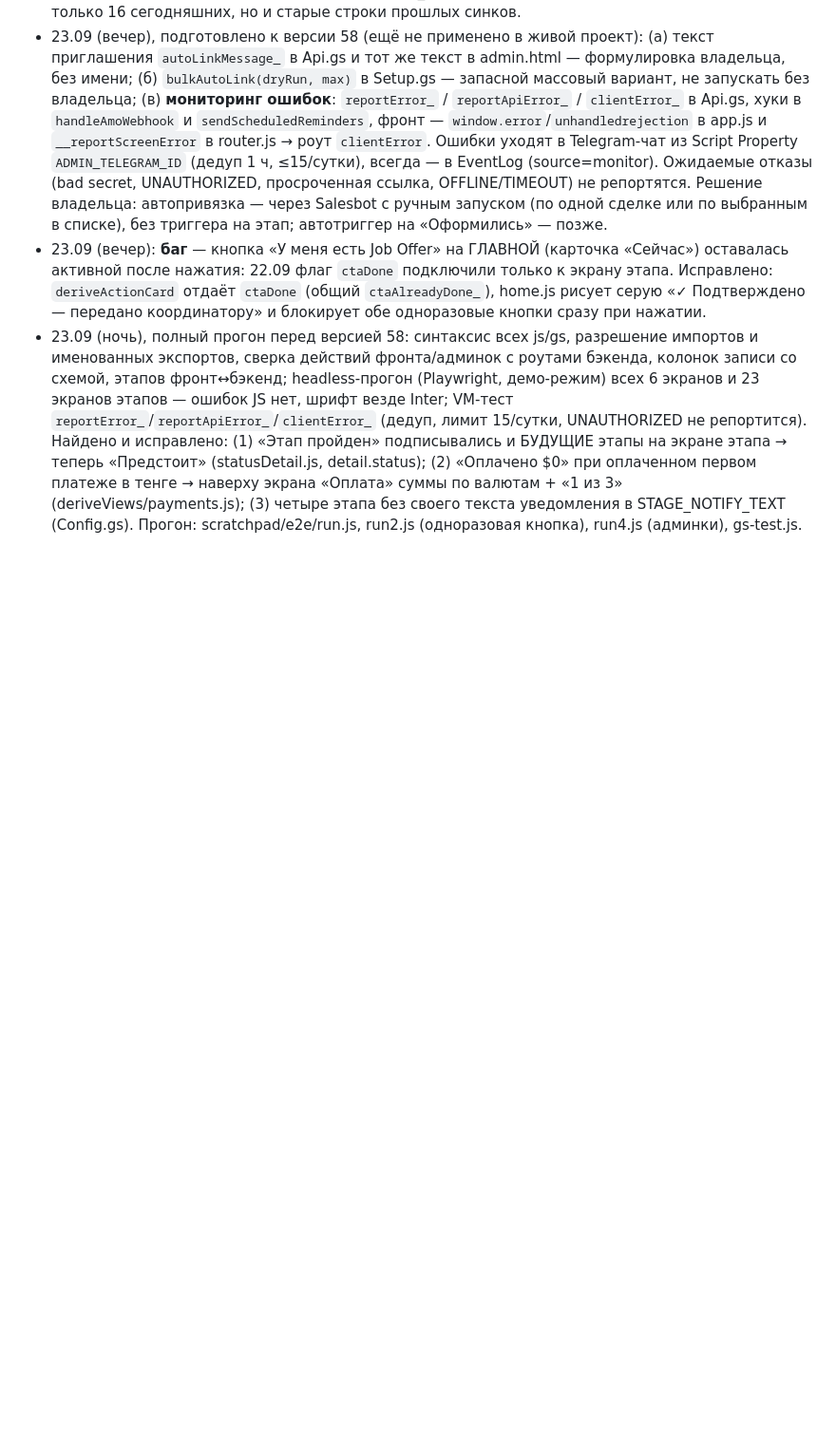
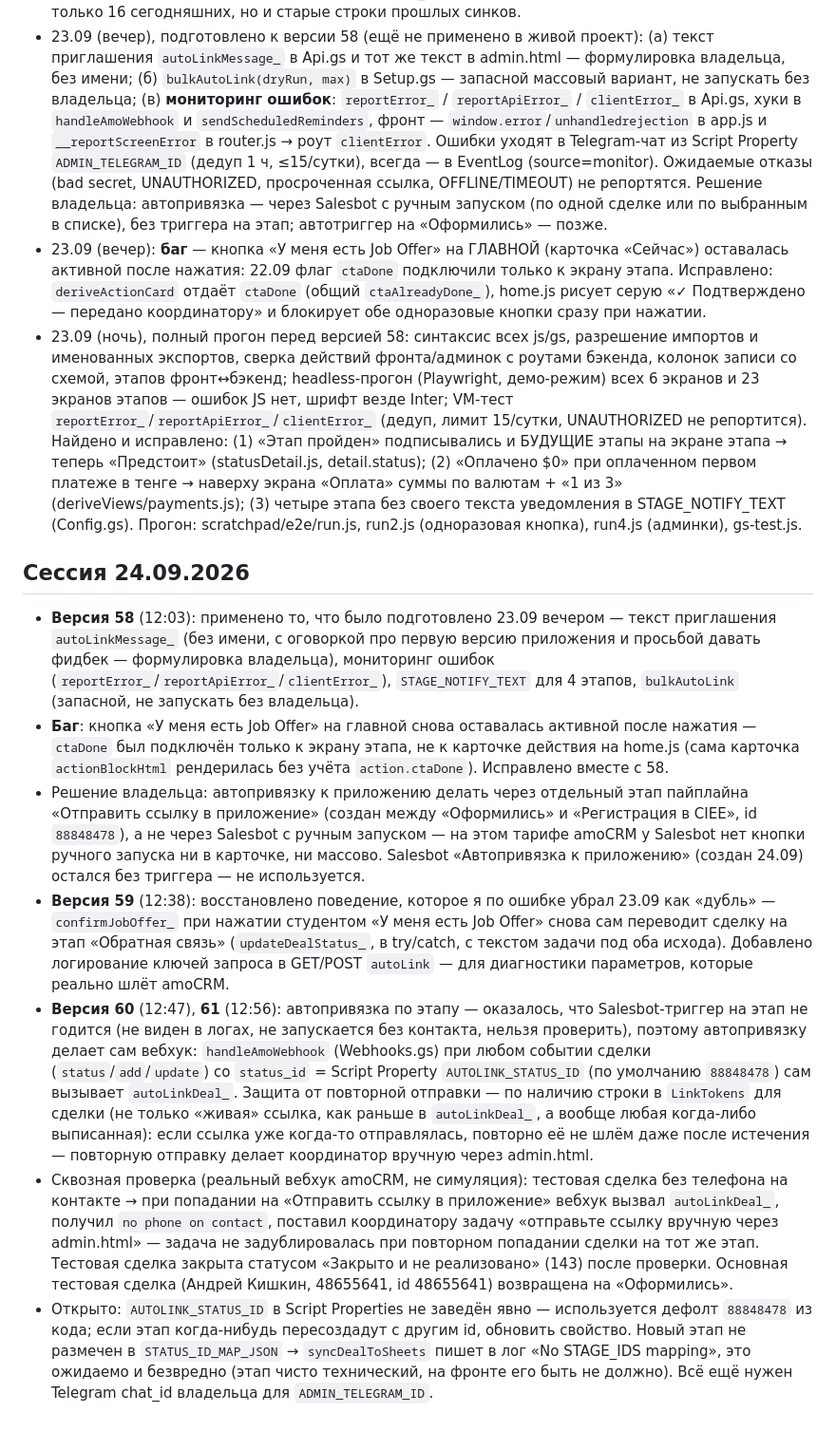
Before and after one commit to 9700625-bit/wtusa-self-app, a Markdown page: CLAUDE.md, the part around the change. Shown at 95% size. Rendered like a GitHub page; blank space fills up the shorter version.

Commit message:
24.09: session notes — v58-61, автопривязка по этапу, восстановлен авто-переход на Обратную связь

```diff
--- a/CLAUDE.md
+++ b/CLAUDE.md
@@ -893,3 +893,13 @@ responsibleUserId)`; `addDealNote_`; `contactFirstNameForDeal_`.
 - 23.09 (вечер), подготовлено к версии 58 (ещё не применено в живой проект): (а) текст приглашения `autoLinkMessage_` в Api.gs и тот же текст в admin.html — формулировка владельца, без имени; (б) `bulkAutoLink(dryRun, max)` в Setup.gs — запасной массовый вариант, не запускать без владельца; (в) **мониторинг ошибок**: `reportError_` / `reportApiError_` / `clientError_` в Api.gs, хуки в `handleAmoWebhook` и `sendScheduledReminders`, фронт — `window.error`/`unhandledrejection` в app.js и `__reportScreenError` в router.js → роут `clientError`. Ошибки уходят в Telegram-чат из Script Property `ADMIN_TELEGRAM_ID` (дедуп 1 ч, ≤15/сутки), всегда — в EventLog (source=monitor). Ожидаемые отказы (bad secret, UNAUTHORIZED, просроченная ссылка, OFFLINE/TIMEOUT) не репортятся. Решение владельца: автопривязка — через Salesbot с ручным запуском (по одной сделке или по выбранным в списке), без триггера на этап; автотриггер на «Оформились» — позже.
 - 23.09 (вечер): **баг** — кнопка «У меня есть Job Offer» на ГЛАВНОЙ (карточка «Сейчас») оставалась активной после нажатия: 22.09 флаг `ctaDone` подключили только к экрану этапа. Исправлено: `deriveActionCard` отдаёт `ctaDone` (общий `ctaAlreadyDone_`), home.js рисует серую «✓ Подтверждено — передано координатору» и блокирует обе одноразовые кнопки сразу при нажатии.
 - 23.09 (ночь), полный прогон перед версией 58: синтаксис всех js/gs, разрешение импортов и именованных экспортов, сверка действий фронта/админок с роутами бэкенда, колонок записи со схемой, этапов фронт↔бэкенд; headless-прогон (Playwright, демо-режим) всех 6 экранов и 23 экранов этапов — ошибок JS нет, шрифт везде Inter; VM-тест `reportError_`/`reportApiError_`/`clientError_` (дедуп, лимит 15/сутки, UNAUTHORIZED не репортится). Найдено и исправлено: (1) «Этап пройден» подписывались и БУДУЩИЕ этапы на экране этапа → теперь «Предстоит» (statusDetail.js, detail.status); (2) «Оплачено $0» при оплаченном первом платеже в тенге → наверху экрана «Оплата» суммы по валютам + «1 из 3» (deriveViews/payments.js); (3) четыре этапа без своего текста уведомления в STAGE_NOTIFY_TEXT (Config.gs). Прогон: scratchpad/e2e/run.js, run2.js (одноразовая кнопка), run4.js (админки), gs-test.js.
+
+## Сессия 24.09.2026
+
+- **Версия 58** (12:03): применено то, что было подготовлено 23.09 вечером — текст приглашения `autoLinkMessage_` (без имени, с оговоркой про первую версию приложения и просьбой давать фидбек — формулировка владельца), мониторинг ошибок (`reportError_`/`reportApiError_`/`clientError_`), `STAGE_NOTIFY_TEXT` для 4 этапов, `bulkAutoLink` (запасной, не запускать без владельца).
+- **Баг**: кнопка «У меня есть Job Offer» на главной снова оставалась активной после нажатия — `ctaDone` был подключён только к экрану этапа, не к карточке действия на home.js (сама карточка `actionBlockHtml` рендерилась без учёта `action.ctaDone`). Исправлено вместе с 58.
+- Решение владельца: автопривязку к приложению делать через отдельный этап пайплайна «Отправить ссылку в приложение» (создан между «Оформились» и «Регистрация в CIEE», id `88848478`), а не через Salesbot с ручным запуском — на этом тарифе amoCRM у Salesbot нет кнопки ручного запуска ни в карточке, ни массово. Salesbot «Автопривязка к приложению» (создан 24.09) остался без триггера — не используется.
+- **Версия 59** (12:38): восстановлено поведение, которое я по ошибке убрал 23.09 как «дубль» — `confirmJobOffer_` при нажатии студентом «У меня есть Job Offer» снова сам переводит сделку на этап «Обратная связь» (`updateDealStatus_`, в try/catch, с текстом задачи под оба исхода). Добавлено логирование ключей запроса в GET/POST `autoLink` — для диагностики параметров, которые реально шлёт amoCRM.
+- **Версия 60** (12:47), **61** (12:56): автопривязка по этапу — оказалось, что Salesbot-триггер на этап не годится (не виден в логах, не запускается без контакта, нельзя проверить), поэтому автопривязку делает сам вебхук: `handleAmoWebhook` (Webhooks.gs) при любом событии сделки (`status`/`add`/`update`) со `status_id` = Script Property `AUTOLINK_STATUS_ID` (по умолчанию `88848478`) сам вызывает `autoLinkDeal_`. Защита от повторной отправки — по наличию строки в `LinkTokens` для сделки (не только «живая» ссылка, как раньше в `autoLinkDeal_`, а вообще любая когда-либо выписанная): если ссылка уже когда-то отправлялась, повторно её не шлём даже после истечения — повторную отправку делает координатор вручную через admin.html.
+- Сквозная проверка (реальный вебхук amoCRM, не симуляция): тестовая сделка без телефона на контакте → при попадании на «Отправить ссылку в приложение» вебхук вызвал `autoLinkDeal_`, получил `no phone on contact`, поставил координатору задачу «отправьте ссылку вручную через admin.html» — задача не задублировалась при повторном попадании сделки на тот же этап. Тестовая сделка закрыта статусом «Закрыто и не реализовано» (143) после проверки. Основная тестовая сделка (Андрей Кишкин, 48655641, id 48655641) возвращена на «Оформились».
+- Открыто: `AUTOLINK_STATUS_ID` в Script Properties не заведён явно — используется дефолт `88848478` из кода; если этап когда-нибудь пересоздадут с другим id, обновить свойство. Новый этап не размечен в `STATUS_ID_MAP_JSON` → `syncDealToSheets` пишет в лог «No STAGE_IDS mapping», это ожидаемо и безвредно (этап чисто технический, на фронте его быть не должно). Всё ещё нужен Telegram chat_id владельца для `ADMIN_TELEGRAM_ID`.
```
